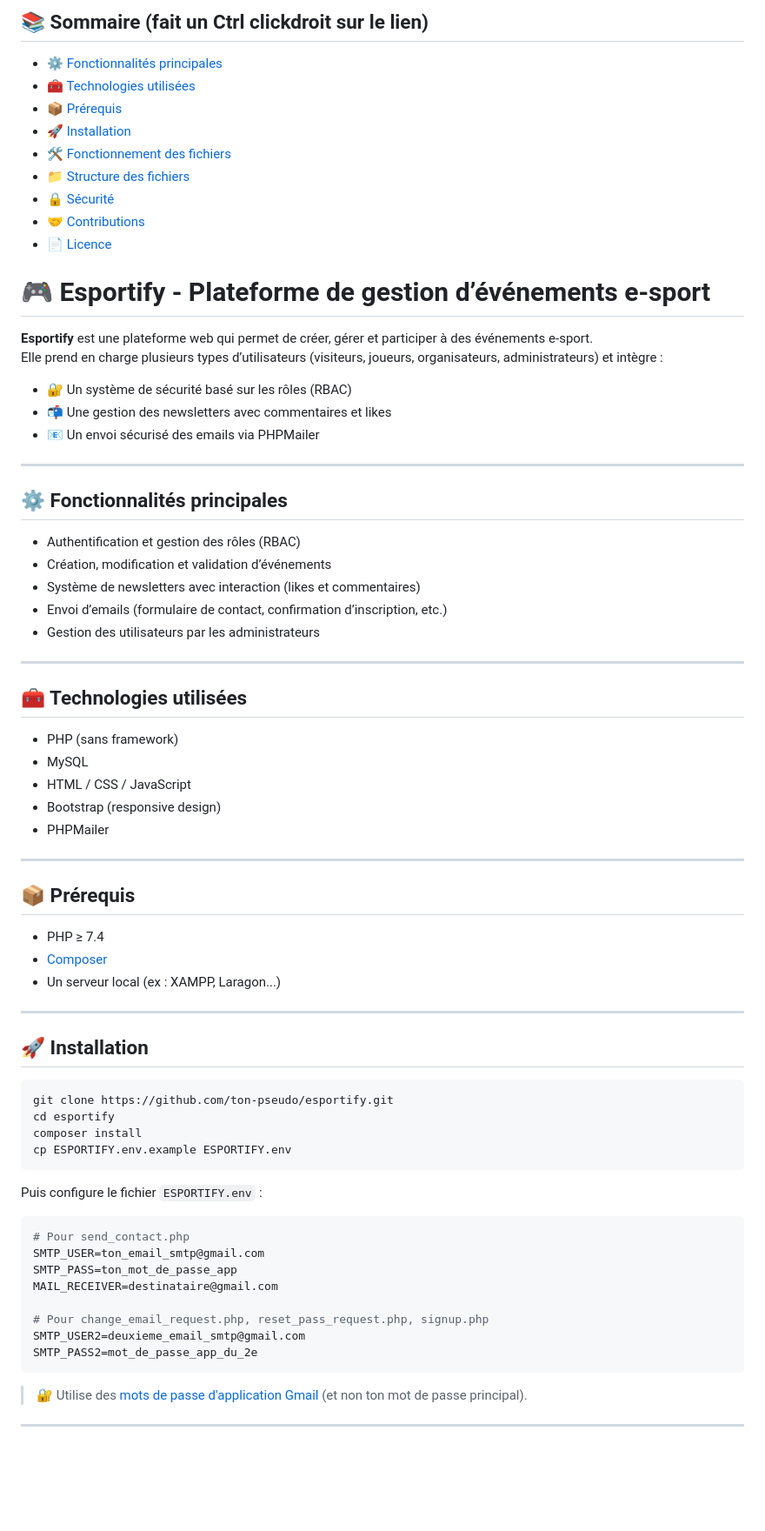
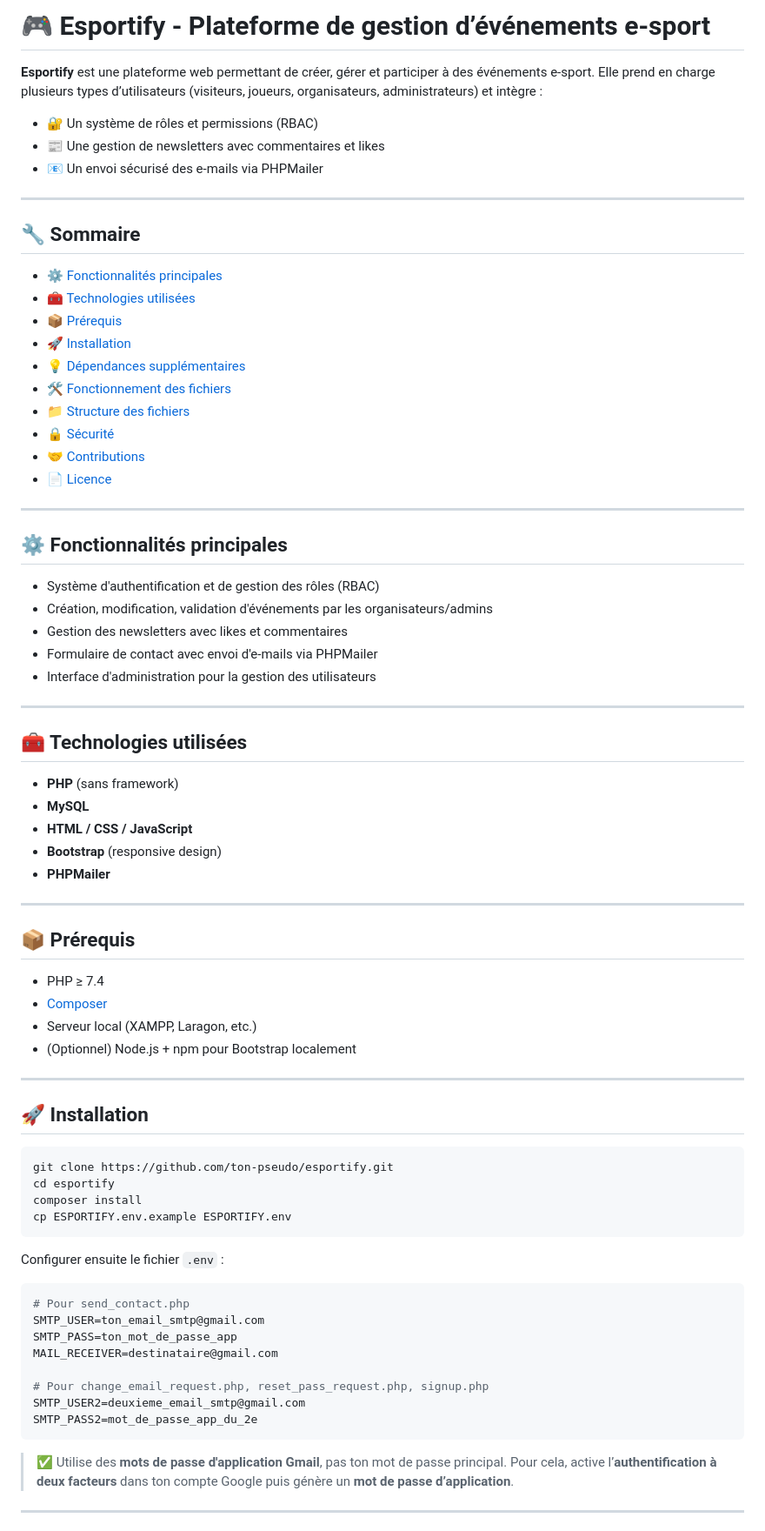
Before and after one commit to MOUSSAGuillaume/ESPORTIFY, a Markdown page: README.md, the part around the change printed below. Shown: that part at 87% size. Drawn GitHub-style; blank space fills up the shorter version.

````diff
--- a/README.md
+++ b/README.md
@@ -1,50 +1,70 @@
-## 📚 Sommaire (fait un Ctrl clickdroit sur le lien)
-- [⚙️ Fonctionnalités principales](#️-fonctionnalités-principales)
+
+# 🎮 Esportify - Plateforme de gestion d’événements e-sport
+
+**Esportify** est une plateforme web permettant de créer, gérer et participer à des événements e-sport.
+Elle prend en charge plusieurs types d’utilisateurs (visiteurs, joueurs, organisateurs, administrateurs) et intègre :
+
+- 🔐 Un système de rôles et permissions (RBAC)
+- 📰 Une gestion de newsletters avec commentaires et likes
+- 📧 Un envoi sécurisé des e-mails via PHPMailer
+
+---
+
+## 🔧 Sommaire
+
+- [⚙️ Fonctionnalités principales](#⚙️-fonctionnalités-principales)
 - [🧰 Technologies utilisées](#-technologies-utilisées)
 - [📦 Prérequis](#-prérequis)
 - [🚀 Installation](#-installation)
+- [💡 Dépendances supplémentaires](#-dépendances-supplémentaires)
 - [🛠 Fonctionnement des fichiers](#-fonctionnement-des-fichiers)
 - [📁 Structure des fichiers](#-structure-des-fichiers)
 - [🔒 Sécurité](#-sécurité)
 - [🤝 Contributions](#-contributions)
 - [📄 Licence](#-licence)
 
+---
 
-# 🎮 Esportify - Plateforme de gestion d’événements e-sport
-**Esportify** est une plateforme web qui permet de créer, gérer et participer à des événements e-sport.
-Elle prend en charge plusieurs types d’utilisateurs (visiteurs, joueurs, organisateurs, administrateurs) et intègre :
-- 🔐 Un système de sécurité basé sur les rôles (RBAC)
-- 📬 Une gestion des newsletters avec commentaires et likes
-- 📧 Un envoi sécurisé des emails via PHPMailer
+## ⚙️ Fonctionnalités principales
+
+- Système d'authentification et de gestion des rôles (RBAC)
+- Création, modification, validation d'événements par les organisateurs/admins
+- Gestion des newsletters avec likes et commentaires
+- Formulaire de contact avec envoi d'e-mails via PHPMailer
+- Interface d'administration pour la gestion des utilisateurs
+
 ---
-## ⚙️ Fonctionnalités principales
-- Authentification et gestion des rôles (RBAC)
-- Création, modification et validation d’événements
-- Système de newsletters avec interaction (likes et commentaires)
-- Envoi d’emails (formulaire de contact, confirmation d’inscription, etc.)
-- Gestion des utilisateurs par les administrateurs
+
+## 🧰 Technologies utilisées
+
+- **PHP** (sans framework)
+- **MySQL**
+- **HTML / CSS / JavaScript**
+- **Bootstrap** (responsive design)
+- **PHPMailer**
+
 ---
-## 🧰 Technologies utilisées
-- PHP (sans framework)
-- MySQL
-- HTML / CSS / JavaScript
-- Bootstrap (responsive design)
-- PHPMailer
----
+
 ## 📦 Prérequis
 
 - PHP ≥ 7.4
 - [Composer](https://getcomposer.org/)
-- Un serveur local (ex : XAMPP, Laragon...)
+- Serveur local (XAMPP, Laragon, etc.)
+- (Optionnel) Node.js + npm pour Bootstrap localement
+
 ---
+
 ## 🚀 Installation
+
 ```bash
 git clone https://github.com/ton-pseudo/esportify.git
 cd esportify
 composer install
 cp ESPORTIFY.env.example ESPORTIFY.env
 ```
-Puis configure le fichier `ESPORTIFY.env` :
+
+Configurer ensuite le fichier `.env` :
+
 ```env
 # Pour send_contact.php
 SMTP_USER=ton_email_smtp@gmail.com
@@ -55,5 +75,8 @@ MAIL_RECEIVER=destinataire@gmail.com
 SMTP_USER2=deuxieme_email_smtp@gmail.com
 SMTP_PASS2=mot_de_passe_app_du_2e
 ```
-> 🔐 Utilise des [mots de passe d'application Gmail](https://support.google.com/mail/answer/185833?hl=fr) (et non ton mot de passe principal).
+
+> ✅ Utilise des **mots de passe d'application Gmail**, pas ton mot de passe principal.
+> Pour cela, active l’**authentification à deux facteurs** dans ton compte Google puis génère un **mot de passe d’application**.
+
 ---
````
Also changed, not shown: other parts of README.md (+76 -22 lines).
